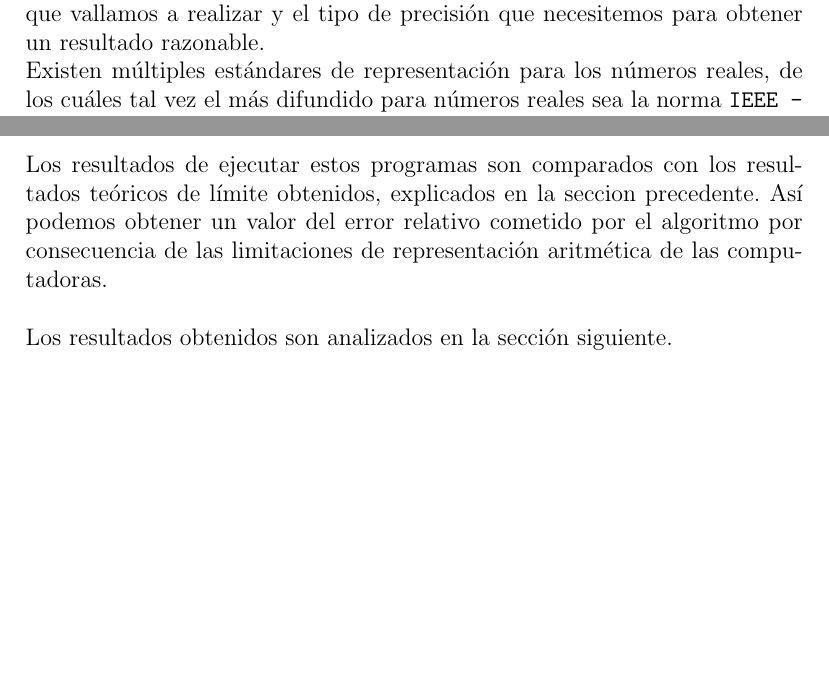
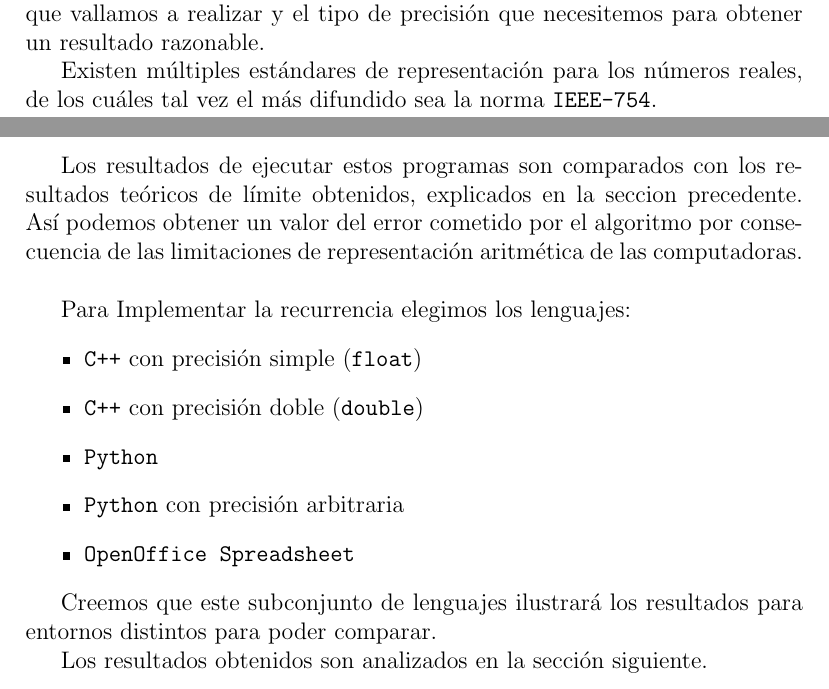
Before and after one commit to kevinalle/metnum2010, a LaTeX document (tp1/informe/informe.tex): two parts of pages 3 and 6 of 21, joined at a grey line, cut so that both start at the same text, the shorter picture padded with empty space. Compiled offline with pdfLaTeX.

Commit message:
listo :D

```diff
--- a/tp1/informe/informe.tex
+++ b/tp1/informe/informe.tex
@@ -84,30 +85,29 @@
 		de una memoria física finita de la computadora
 		en contraste con la precisión infinita
 		que requieren la mayoría de los números reales.
-\\
+
 		Luego, al intentar representar números en una computadora,
 		cuya precisión va mas allá de la otorgada por la misma,
 		surgen en la representación del número pequeños errores,
 		los cuáles, como muestra este trabajo, no son despreciables
 		al realizarse ciertos tipos de cálculos.
-\\
+
 		Cada uno de estos sistemas puede tener una precisión muy distinta,
 		lo que produce una diferencia en los errores cometidos al representar
 		números en cada uno.
-\\
+
 		Además existen distintos tipos de precisión a analizar,
 		como por ejemplo la resolución o granularidad,
 		o los limites superiores e inferiores,
 		tanto de la parte entera como de la parte decimal.
-\\
+
 		La representación que elijamos depende totalmente
 		de los tipos de cálculo que vallamos a realizar
 		y el tipo de precisión que necesitemos
 		para obtener un resultado razonable.
-\\
+
 		Existen múltiples estándares de representación para los números reales,
-		de los cuáles tal vez el más difundido para números reales
-		sea la norma \texttt{IEEE - 754}.
+		de los cuáles tal vez el más difundido sea la norma \texttt{IEEE-754}.
 
 	\end{usection}
 
@@ -245,10 +245,21 @@
 			Los resultados de ejecutar estos programas son comparados
 			con los resultados teóricos de límite obtenidos,
 			explicados en la seccion precedente.
-			Así podemos obtener un valor del error relativo
+			Así podemos obtener un valor del error
 			cometido por el algoritmo por consecuencia de las limitaciones
 			de representación aritmética de las computadoras. \\
-\\
+
+			Para Implementar la recurrencia elegimos los lenguajes:
+			\begin{itemize}
+				\item \texttt{C++} con precisión simple (\texttt{float})
+				\item \texttt{C++} con precisión doble (\texttt{double})
+				\item \texttt{Python}
+				\item \texttt{Python} con precisión arbitraria
+				\item \texttt{OpenOffice Spreadsheet}
+			\end{itemize}
+
+			Creemos que este subconjunto de lenguajes ilustrará los resultados para entornos distintos para poder comparar.
+
 			Los resultados obtenidos son analizados en la sección siguiente.
 
 		\end{usubsection}
```
Also changed, not shown: tp1/informe/informe.tex (8 more changed lines).
